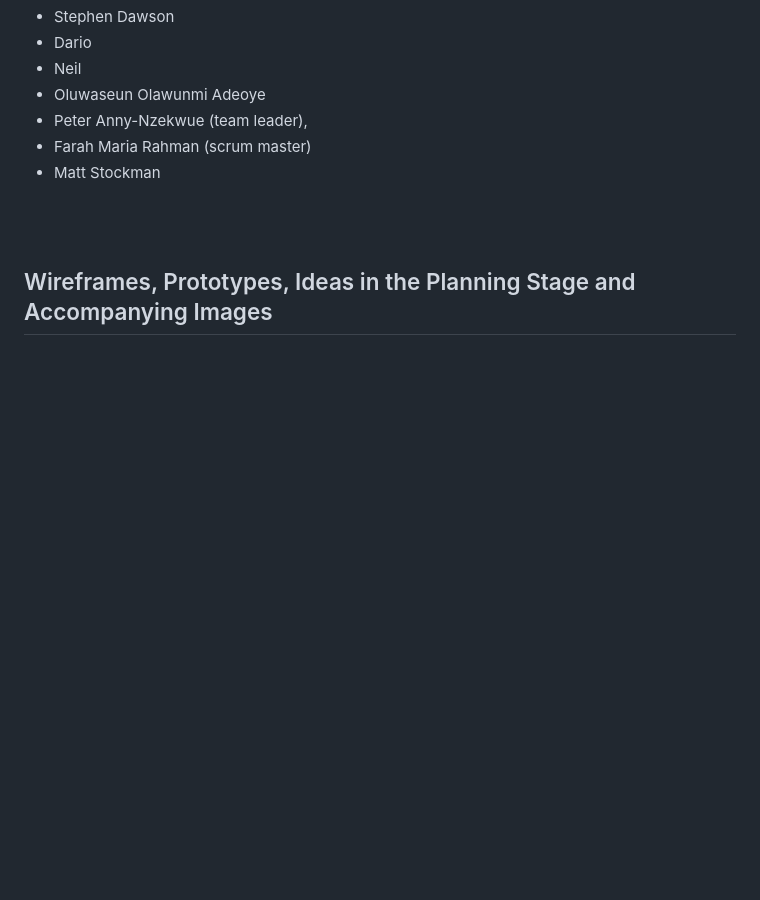
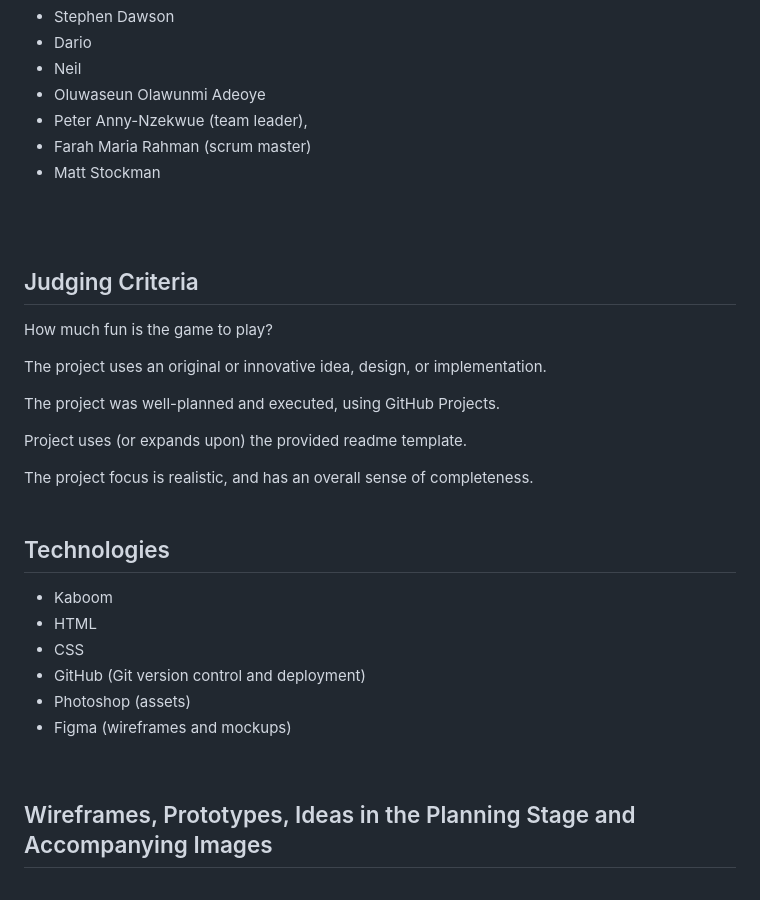
Before and after one commit to neil9669/eggStremely, a Markdown page: SubREADME_FR.md, the part around the change. Drawn GitHub-style; blank space fills up the shorter version.

Commit message:
docs - add section on judging criteria and technologies

```diff
--- a/SubREADME_FR.md
+++ b/SubREADME_FR.md
@@ -55,6 +55,31 @@ The brief was to design and code a game with the Star Wars theme for the Code In
 <br>
 <br>
 
+## Judging Criteria
+
+
+How much fun is the game to play?
+
+The project uses an original or innovative idea, design, or implementation.
+
+The project was well-planned and executed, using GitHub Projects.
+
+Project uses (or expands upon) the provided readme template.
+
+The project focus is realistic, and has an overall sense of completeness.
+<br>
+<br>
+
+## Technologies
+
+* Kaboom
+* HTML
+* CSS
+* GitHub (Git version control and deployment)
+* Photoshop (assets)
+* Figma (wireframes and mockups)
+<br>
+
 ## Wireframes, Prototypes, Ideas in the Planning Stage and Accompanying Images
 
 <br>
```
Also changed, not shown: README.md (+2 -0 lines).
